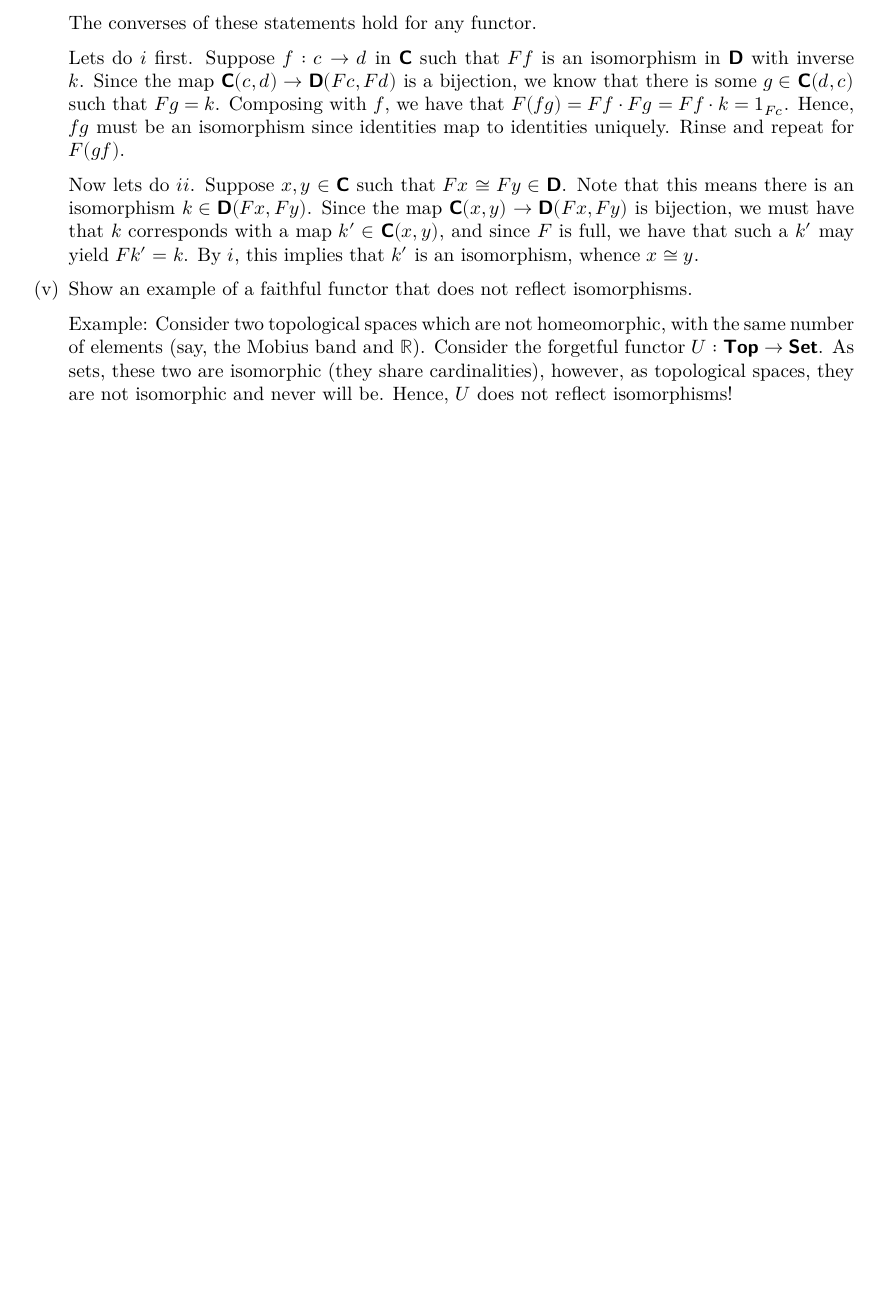
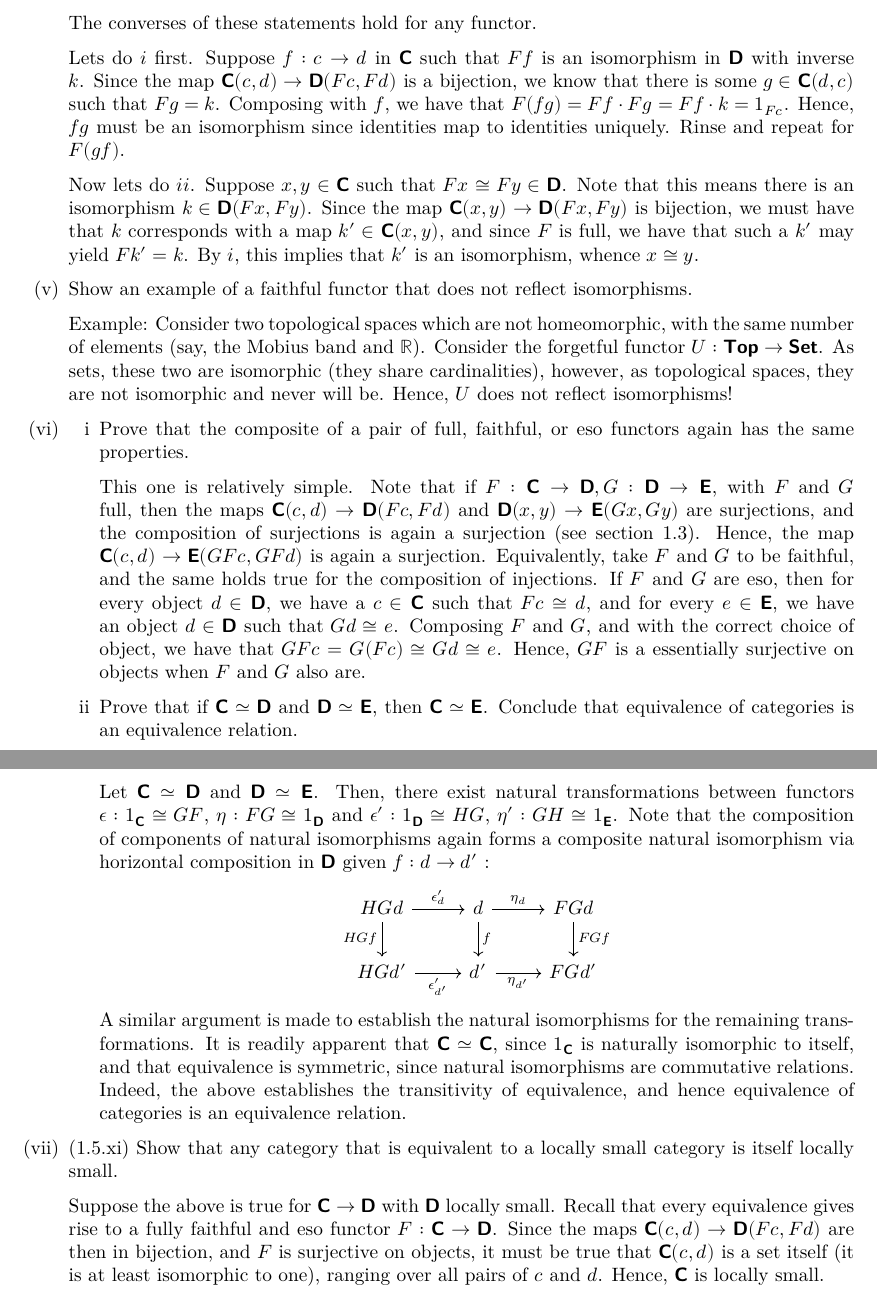
Before and after one commit to cohomolo-gy/cats-in-context, a LaTeX document (Chapter 1 Solutions.tex): part of page 9 of 9 before the commit and two parts of pages 9 and 10 of 10 after it, the two joined at a grey line, cut so that both start at the same text, the shorter picture padded with empty space. Compiled offline with XeLaTeX.

Commit message:
add more of the good good

```diff
--- a/Chapter 1 Solutions.tex
+++ b/Chapter 1 Solutions.tex
@@ -406,6 +406,33 @@ Now lets do $ii$. Suppose $x, y \in \cc$ such that $Fx \cong Fy \in \dd$. Note t
 \item Show an example of a faithful functor that does not reflect isomorphisms.
 
 Example: Consider two topological spaces which are not homeomorphic, with the same number of elements (say, the Mobius band and $\mathbb{R}$). Consider the forgetful functor $U : \cat{Top} \to \cat{Set}$. As sets, these two are isomorphic (they share cardinalities), however, as topological spaces, they are not isomorphic and never will be. Hence, $U$ does not reflect isomorphisms!
+
+
+\item
+\begin{enumerate}[i]
+
+	\item Prove that the composite of a pair of full, faithful, or eso functors again has the same properties.
+
+	This one is relatively simple. Note that if $F : \cc \to \dd, G: \dd \to \ee$, with $F$ and $G$ full, then the maps $\cc(c, d) \to \dd(Fc, Fd)$ and $\dd(x, y) \to \ee(Gx, Gy)$ are surjections, and the composition of surjections 		is again a surjection (see section 1.3). Hence, the map $\cc(c, d) \to \ee(GFc, GFd)$ is again a surjection. Equivalently, take $F$ and $G$ to be faithful, and the same holds true for the composition of  injections. If $F$ 			and $G$ are eso, then for every object $d \in \dd$, we have a $c \in \cc$ such that $Fc \cong d$, and for every $e \in \ee$, we have an object $d \in \dd$ such that $Gd \cong e$. Composing $F$ and $G$, and with the 		correct choice of object, we have that $GFc = G(Fc) \cong Gd \cong e$. Hence, $GF$ is a essentially surjective on objects when $F$ and $G$ also are.
+
+	\item Prove that if $\cc \simeq \dd$ and $\dd \simeq \ee$, then $\cc \simeq \ee$. Conclude that equivalence of categories is an equivalence relation.
+
+		Let $\cc \simeq \dd$ and $\dd \simeq \ee$. Then, there exist natural transformations between functors $\epsilon : 1_{\cc} \cong GF$, $\eta : FG \cong 1_{\dd}$ and $\epsilon' : 1_{\dd} \cong HG$, $\eta' : GH \cong 1_{\ee}$. Note that the composition of components of natural isomorphisms again forms a composite natural isomorphism via horizontal composition in $\dd$ given $f : d \to d'$ :
+
+		\begin{center}
+			\begin{tikzcd}
+				HGd \ar[d, "HGf", swap] \ar[r, "\epsilon'_d"] & d \ar[d, "f"] \ar[r, "\eta_d"] & FGd \ar[d, "FGf"] \\
+				HGd' \ar[r, "\epsilon'_{d'}", swap] & d' \ar[r, "\eta_{d'}", swap] & FGd'
+			\end{tikzcd}
+		\end{center}
+
+		A similar argument is made to establish the natural isomorphisms for the remaining transformations. It is readily apparent that $\cc \simeq \cc$, since $1_{\cc}$ is naturally isomorphic to itself, and that equivalence is symmetric, since natural isomorphisms are commutative relations. Indeed, the above establishes the transitivity of equivalence, and hence equivalence of categories is an equivalence relation.
+\end{enumerate}
+
+\item (1.5.xi) Show that any category that is equivalent to a locally small category is itself locally small.
+
+Suppose the above is true for $\cc \to \dd$ with $\dd$ locally small. Recall that every equivalence gives rise to a fully faithful and eso functor $F : \cc \to \dd$. Since the maps $\cc(c, d) \to \dd(Fc, Fd)$ are then in bijection, and $F$ is surjective on objects, it must be true that $\cc(c, d)$ is a set itself (it is at least isomorphic to one), ranging over all pairs of $c$ and $d$. Hence, $\cc$ is locally small.
+
 \end{enumerate}
 
 \end{document}
```
Also changed, not shown: Chapter 1 Solutions.pdf, 2 other files.
